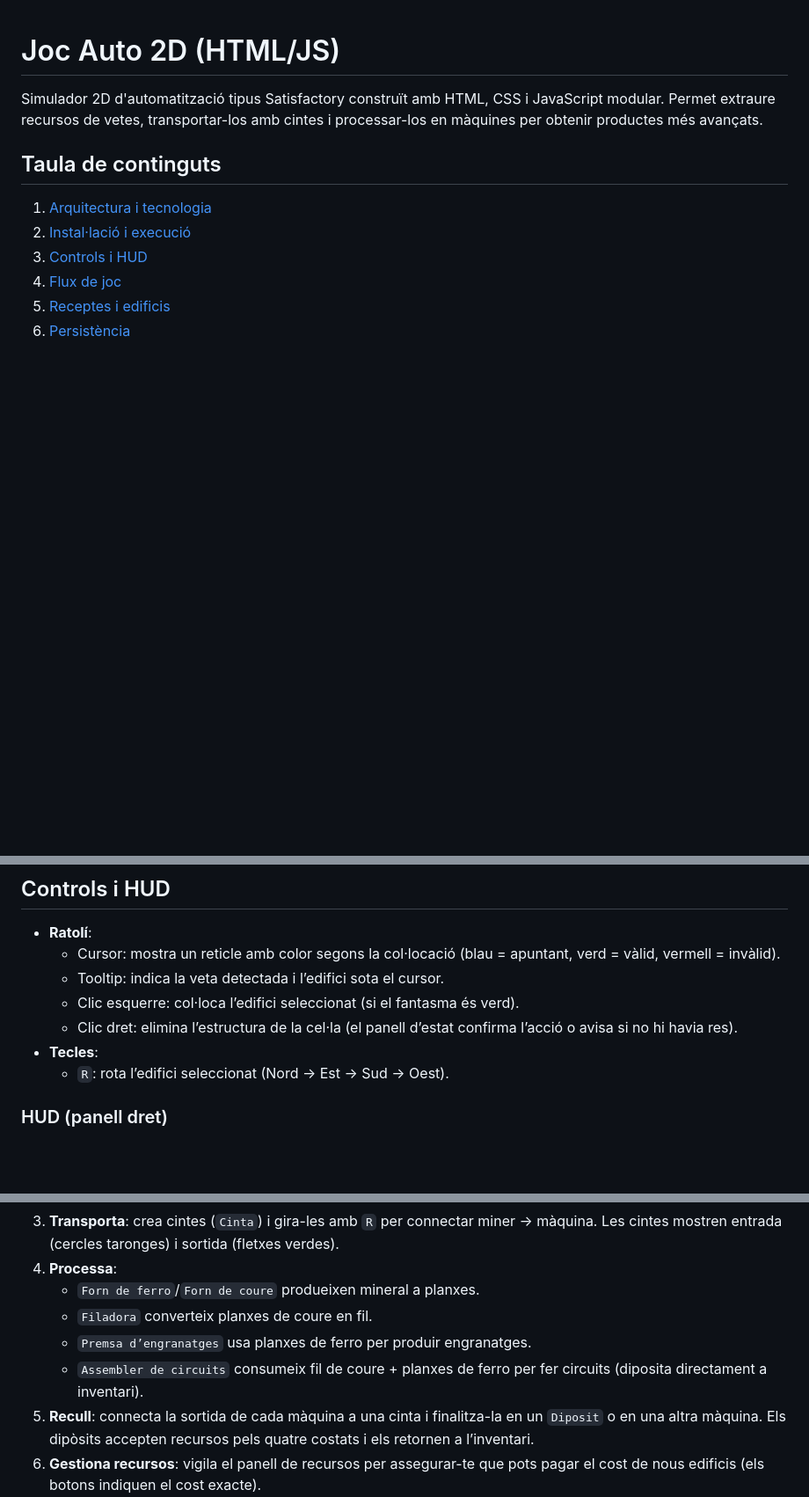
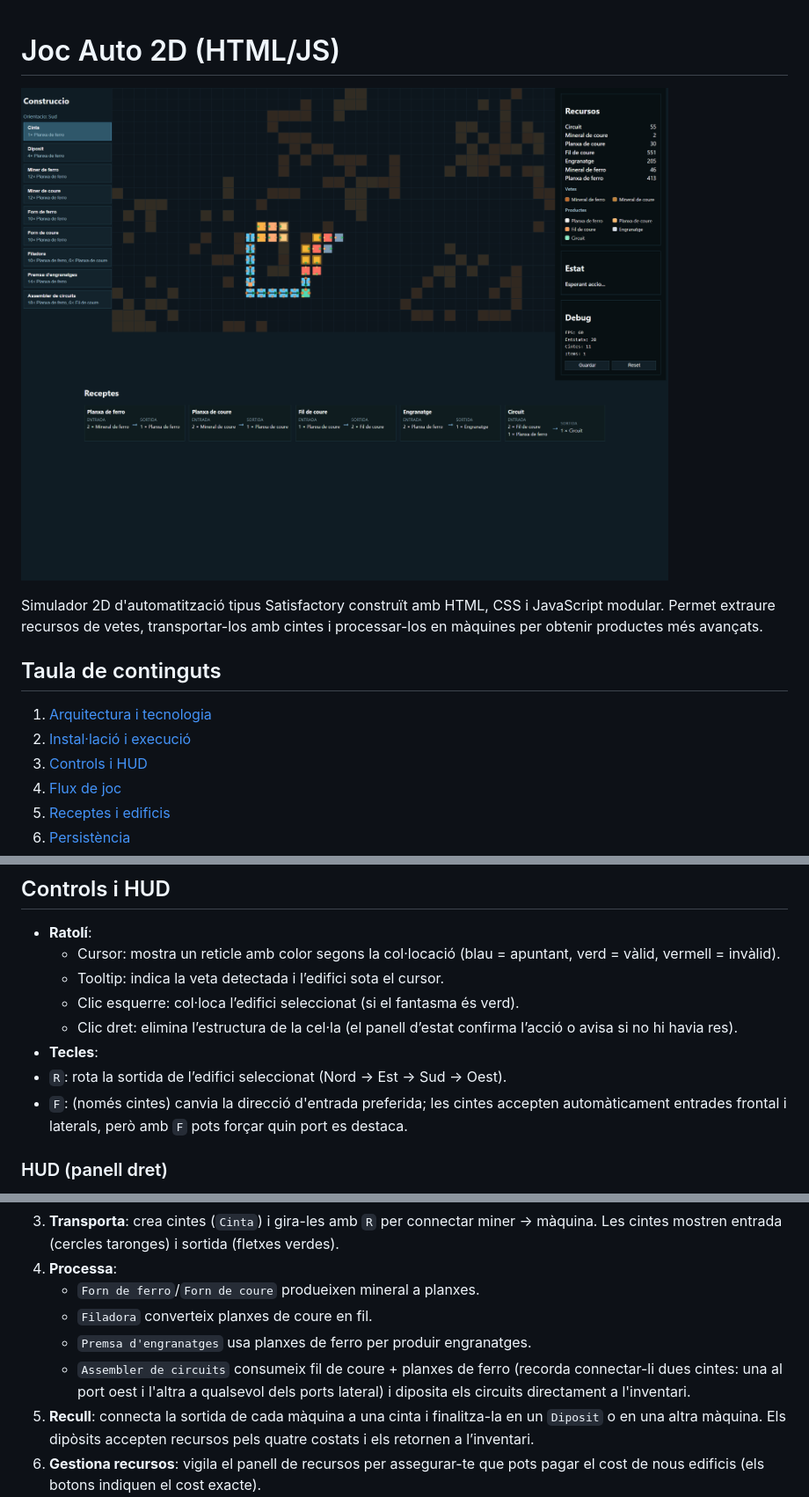
Before and after one commit to laqmarc/jocauto2, a Markdown page: README.md, 3 parts joined by grey strips. Shown: that part at 88% size. Drawn GitHub-style; pictures changed too: public/jocauto.png (added); blank space fills up the shorter version.

Commit message:
conveyor millorats

```diff
--- a/README.md
+++ b/README.md
@@ -1,4 +1,6 @@
 # Joc Auto 2D (HTML/JS)
+
+![Captura del joc](public/jocauto.png)
 
 Simulador 2D d'automatització tipus Satisfactory construït amb HTML, CSS i JavaScript modular. Permet extraure recursos de vetes, transportar-los amb cintes i processar-los en màquines per obtenir productes més avançats.
 
@@ -30,7 +32,8 @@ Simulador 2D d'automatització tipus Satisfactory construït amb HTML, CSS i Jav
   - Clic esquerre: col·loca l’edifici seleccionat (si el fantasma és verd).
   - Clic dret: elimina l’estructura de la cel·la (el panell d’estat confirma l’acció o avisa si no hi havia res).
 - **Tecles**:
-  - `R`: rota l’edifici seleccionat (Nord → Est → Sud → Oest).
+- `R`: rota la sortida de l’edifici seleccionat (Nord → Est → Sud → Oest).
+- `F`: (només cintes) canvia la direcció d'entrada preferida; les cintes accepten automàticament entrades frontal i laterals, però amb `F` pots forçar quin port es destaca.
 
 ### HUD (panell dret)
 1. **Recursos**: inventari actual i llegenda de vetes/productes.
@@ -46,8 +49,8 @@ Simulador 2D d'automatització tipus Satisfactory construït amb HTML, CSS i Jav
 4. **Processa**:
    - `Forn de ferro`/`Forn de coure` produeixen mineral a planxes.
    - `Filadora` converteix planxes de coure en fil.
-   - `Premsa d’engranatges` usa planxes de ferro per produir engranatges.
-   - `Assembler de circuits` consumeix fil de coure + planxes de ferro per fer circuits (diposita directament a inventari).
+   - `Premsa d'engranatges` usa planxes de ferro per produir engranatges.
+   - `Assembler de circuits` consumeix fil de coure + planxes de ferro (recorda connectar-li dues cintes: una al port oest i l'altra a qualsevol dels ports lateral) i diposita els circuits directament a l'inventari.
 5. **Recull**: connecta la sortida de cada màquina a una cinta i finalitza-la en un `Diposit` o en una altra màquina. Els dipòsits accepten recursos pels quatre costats i els retornen a l’inventari.
 6. **Gestiona recursos**: vigila el panell de recursos per assegurar-te que pots pagar el cost de nous edificis (els botons indiquen el cost exacte).
 
```
Also changed, not shown: 12 other files.
